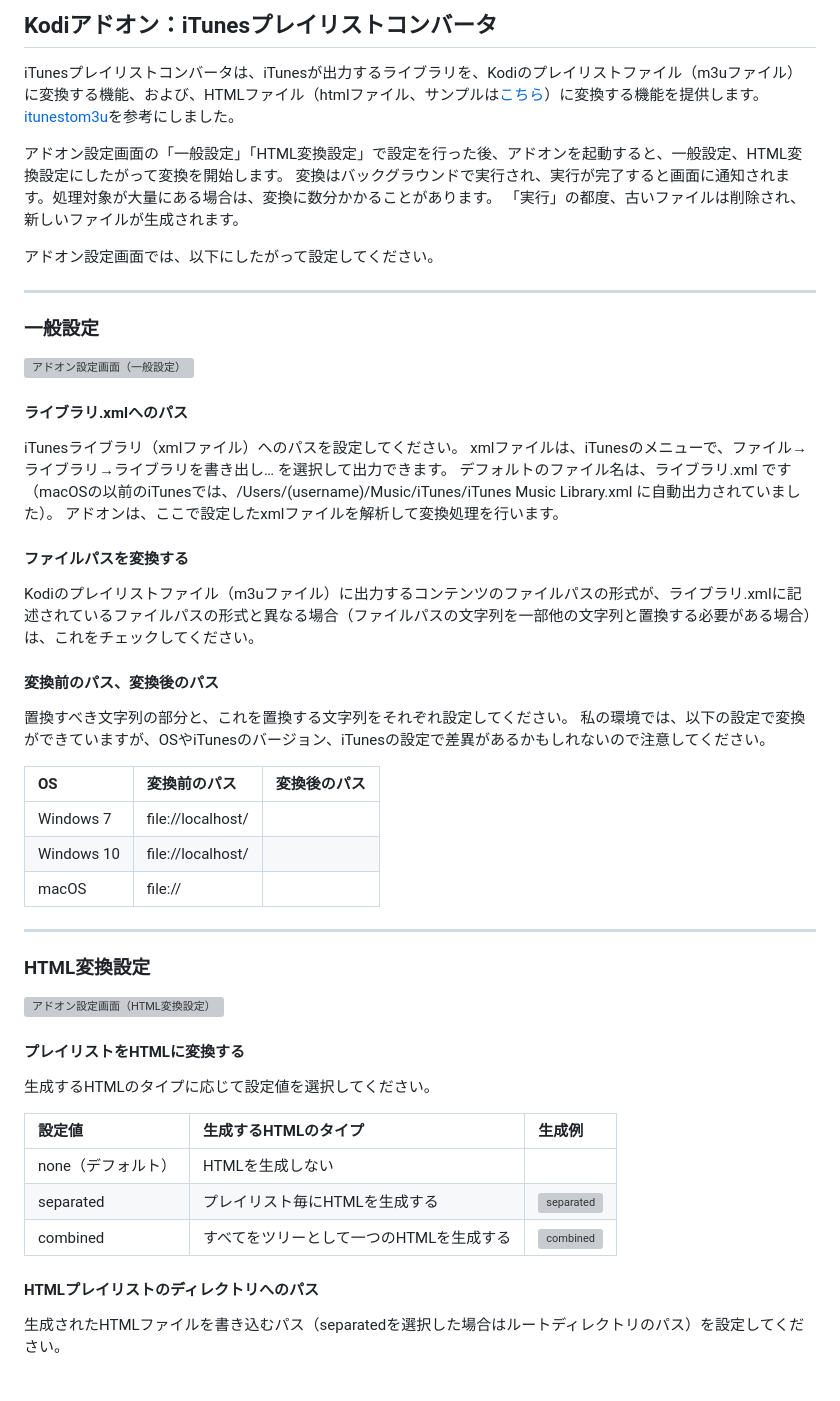
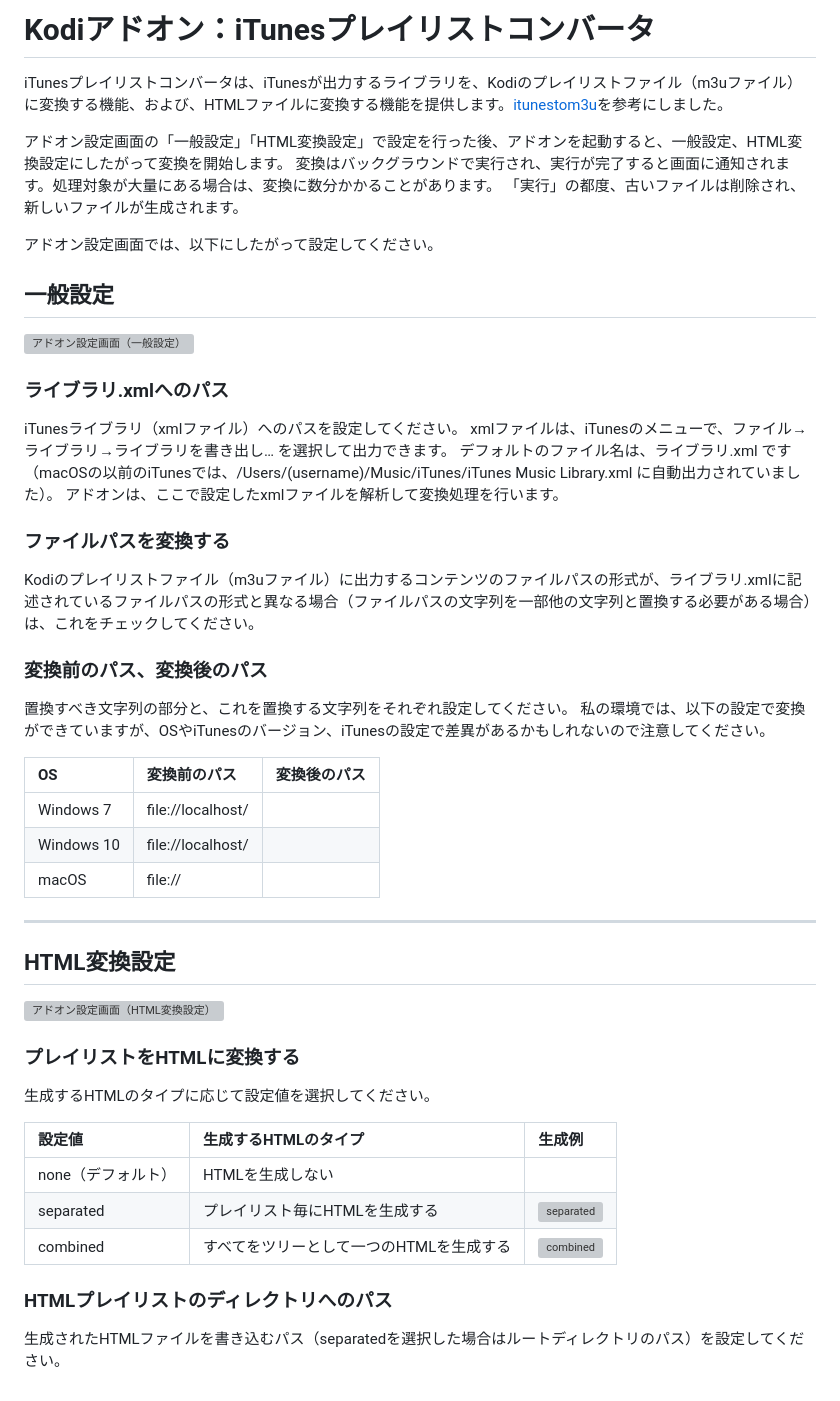
Before and after one commit to kodiful/plugin.audio.itunesconverter, a Markdown page: README.md, the part around the change. Rendered like a GitHub page; grey boxes are pictures that could not be loaded.

```diff
--- a/README.md
+++ b/README.md
@@ -1,6 +1,6 @@
-## Kodiアドオン：iTunesプレイリストコンバータ
+# Kodiアドオン：iTunesプレイリストコンバータ
 
-iTunesプレイリストコンバータは、iTunesが出力するライブラリを、Kodiのプレイリストファイル（m3uファイル）に変換する機能、および、HTMLファイル（htmlファイル、サンプルは[こちら](sample/playlist.html)）に変換する機能を提供します。[itunestom3u](https://code.google.com/p/itunestom3u/)を参考にしました。
+iTunesプレイリストコンバータは、iTunesが出力するライブラリを、Kodiのプレイリストファイル（m3uファイル）に変換する機能、および、HTMLファイルに変換する機能を提供します。[itunestom3u](https://code.google.com/p/itunestom3u/)を参考にしました。
 
 アドオン設定画面の「一般設定」「HTML変換設定」で設定を行った後、アドオンを起動すると、一般設定、HTML変換設定にしたがって変換を開始します。
 変換はバックグラウンドで実行され、実行が完了すると画面に通知されます。処理対象が大量にある場合は、変換に数分かかることがあります。
@@ -8,24 +8,22 @@ iTunesプレイリストコンバータは、iTunesが出力するライブラ
 
 アドオン設定画面では、以下にしたがって設定してください。
 
-***
-
-### 一般設定
+## 一般設定
 
 ![アドオン設定画面（一般設定）](https://github.com/kodiful/plugin.audio.itunesconverter/assets/12268536/33836727-3065-404f-85f2-a89daf8d3e95)
 
-#### ライブラリ.xmlへのパス
+### ライブラリ.xmlへのパス
 
 iTunesライブラリ（xmlファイル）へのパスを設定してください。
 xmlファイルは、iTunesのメニューで、ファイル→ライブラリ→ライブラリを書き出し… を選択して出力できます。
 デフォルトのファイル名は、ライブラリ.xml です（macOSの以前のiTunesでは、/Users/(username)/Music/iTunes/iTunes Music Library.xml に自動出力されていました）。
 アドオンは、ここで設定したxmlファイルを解析して変換処理を行います。
 
-#### ファイルパスを変換する
+### ファイルパスを変換する
 
 Kodiのプレイリストファイル（m3uファイル）に出力するコンテンツのファイルパスの形式が、ライブラリ.xmlに記述されているファイルパスの形式と異なる場合（ファイルパスの文字列を一部他の文字列と置換する必要がある場合）は、これをチェックしてください。
 
-#### 変換前のパス、変換後のパス
+### 変換前のパス、変換後のパス
 
 置換すべき文字列の部分と、これを置換する文字列をそれぞれ設定してください。
 私の環境では、以下の設定で変換ができていますが、OSやiTunesのバージョン、iTunesの設定で差異があるかもしれないので注意してください。
@@ -39,11 +37,11 @@ Kodiのプレイリストファイル（m3uファイル）に出力するコン
 
 ***
 
-### HTML変換設定
+## HTML変換設定
 
 ![アドオン設定画面（HTML変換設定）](https://github.com/kodiful/plugin.audio.itunesconverter/assets/12268536/eb2bdc25-c649-4dc3-9b62-7ed3f7477825)
 
-#### プレイリストをHTMLに変換する
+### プレイリストをHTMLに変換する
 
 生成するHTMLのタイプに応じて設定値を選択してください。
 
@@ -53,6 +51,6 @@ Kodiのプレイリストファイル（m3uファイル）に出力するコン
 |separated|プレイリスト毎にHTMLを生成する|![separated](https://github.com/kodiful/plugin.audio.itunesconverter/assets/12268536/f2b88571-d4fb-4929-9e3d-77d770aa1184)|
 |combined|すべてをツリーとして一つのHTMLを生成する|![combined](https://github.com/kodiful/plugin.audio.itunesconverter/assets/12268536/102e77ce-7ecf-4b9a-a84b-a8c9f4d57996)|
 
-#### HTMLプレイリストのディレクトリへのパス
+### HTMLプレイリストのディレクトリへのパス
 
 生成されたHTMLファイルを書き込むパス（separatedを選択した場合はルートディレクトリのパス）を設定してください。
```
